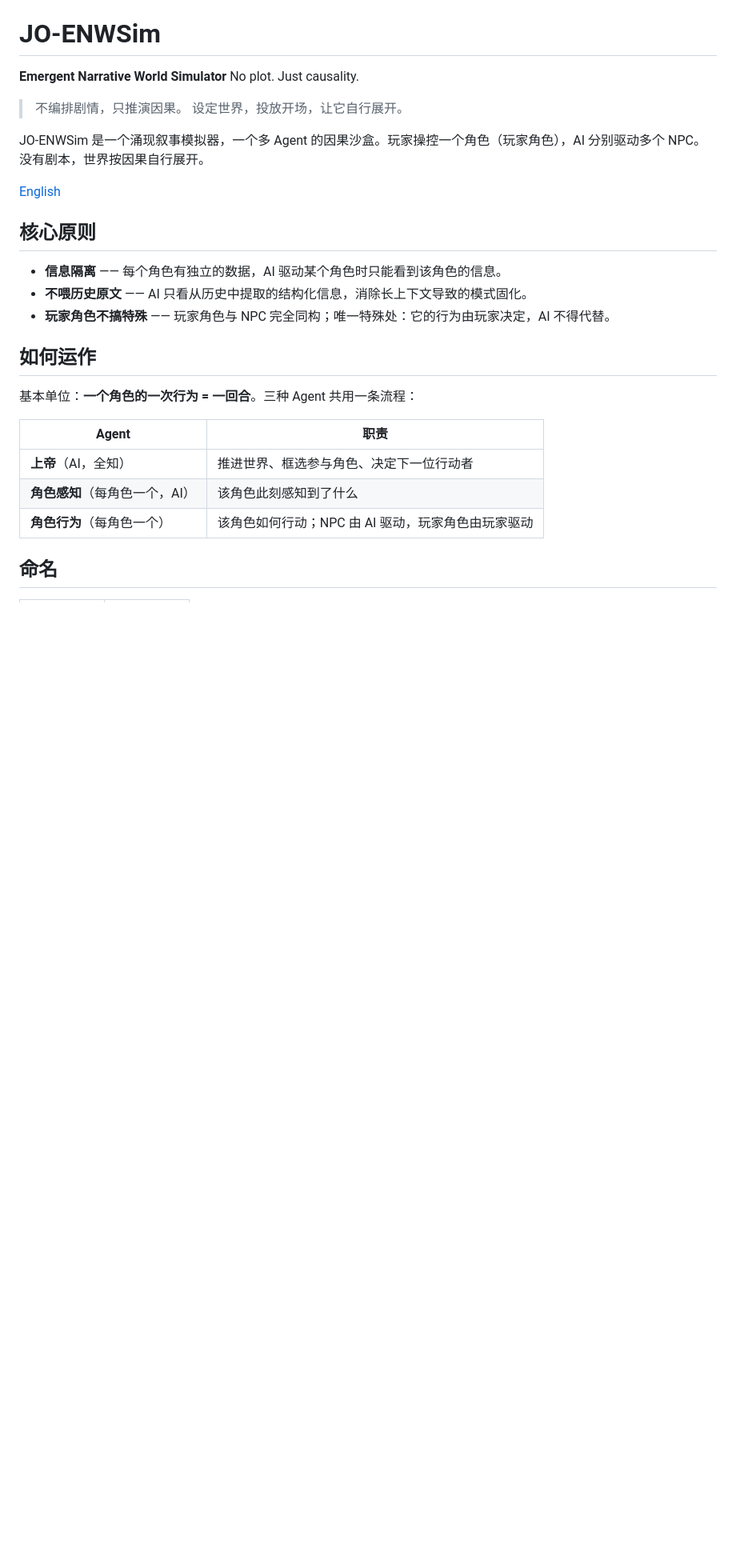
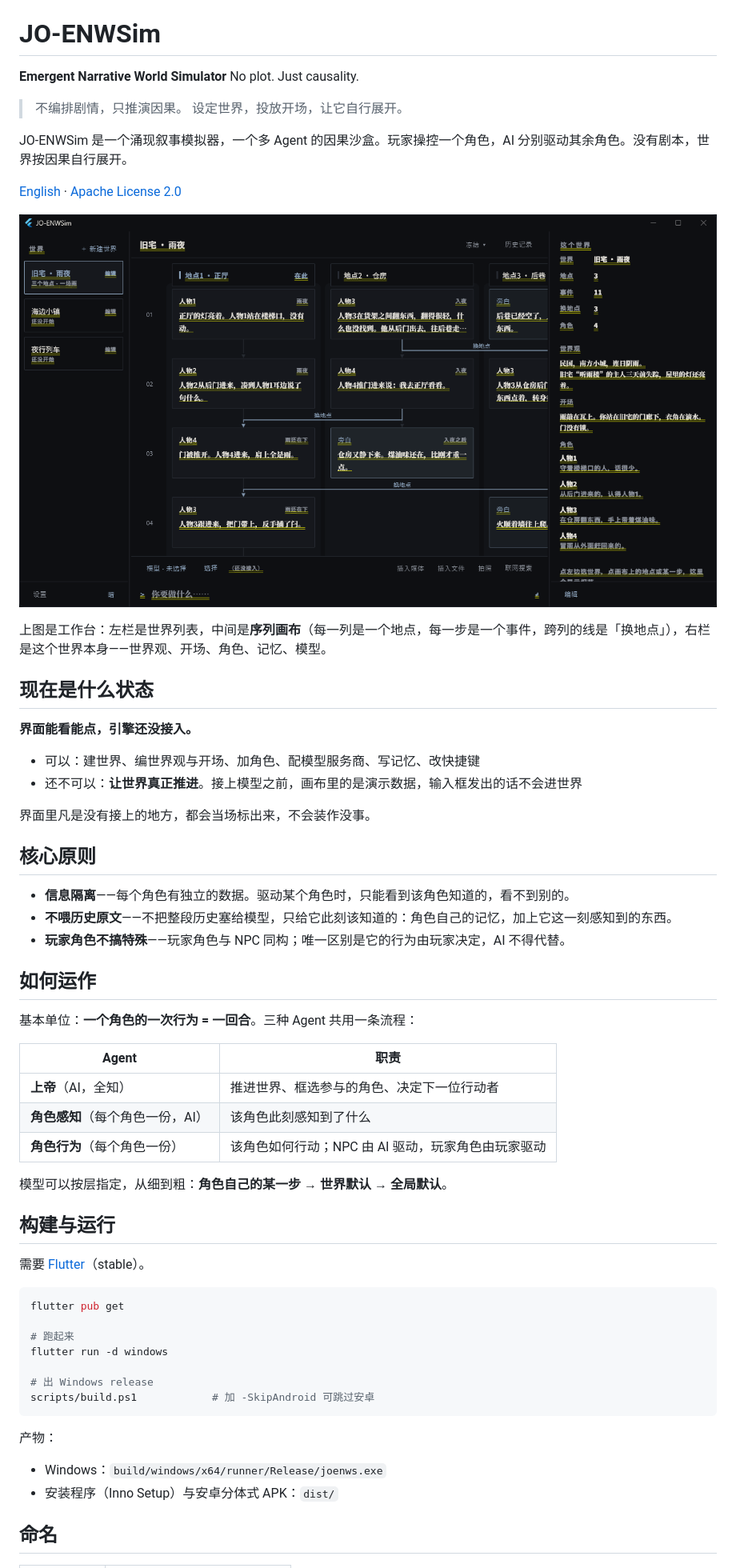
Before and after one commit to JO-Beacon/JO-ENWSim, a Markdown page: README.md, the part around the change printed below. Shown: that part at 80% size. GitHub-like rendering; pictures changed too: docs/screenshot.png (added); blank space fills up the shorter version.

````diff
--- a/README.md
+++ b/README.md
@@ -6,25 +6,59 @@ No plot. Just causality.
 > 不编排剧情，只推演因果。
 > 设定世界，投放开场，让它自行展开。
 
-JO-ENWSim 是一个涌现叙事模拟器，一个多 Agent 的因果沙盒。玩家操控一个角色（玩家角色），AI 分别驱动多个 NPC。没有剧本，世界按因果自行展开。
+JO-ENWSim 是一个涌现叙事模拟器，一个多 Agent 的因果沙盒。玩家操控一个角色，AI 分别驱动其余角色。没有剧本，世界按因果自行展开。
 
-[English](./README_en_US.md)
+[English](./README_en_US.md) · [Apache License 2.0](./LICENSE)
+
+![工作台](./docs/screenshot.png)
+
+上图是工作台：左栏是世界列表，中间是**序列画布**（每一列是一个地点，每一步是一个事件，跨列的线是「换地点」），右栏是这个世界本身——世界观、开场、角色、记忆、模型。
+
+## 现在是什么状态
+
+**界面能看能点，引擎还没接入。**
+
+- 可以：建世界、编世界观与开场、加角色、配模型服务商、写记忆、改快捷键
+- 还不可以：**让世界真正推进**。接上模型之前，画布里的是演示数据，输入框发出的话不会进世界
+
+界面里凡是没有接上的地方，都会当场标出来，不会装作没事。
 
 ## 核心原则
 
-- **信息隔离** —— 每个角色有独立的数据，AI 驱动某个角色时只能看到该角色的信息。
-- **不喂历史原文** —— AI 只看从历史中提取的结构化信息，消除长上下文导致的模式固化。
-- **玩家角色不搞特殊** —— 玩家角色与 NPC 完全同构；唯一特殊处：它的行为由玩家决定，AI 不得代替。
+- **信息隔离**——每个角色有独立的数据。驱动某个角色时，只能看到该角色知道的，看不到别的。
+- **不喂历史原文**——不把整段历史塞给模型，只给它此刻该知道的：角色自己的记忆，加上它这一刻感知到的东西。
+- **玩家角色不搞特殊**——玩家角色与 NPC 同构；唯一区别是它的行为由玩家决定，AI 不得代替。
 
 ## 如何运作
 
 基本单位：**一个角色的一次行为 = 一回合**。三种 Agent 共用一条流程：
 
 | Agent | 职责 |
-|-------|------|
-| **上帝**（AI，全知） | 推进世界、框选参与角色、决定下一位行动者 |
-| **角色感知**（每角色一个，AI） | 该角色此刻感知到了什么 |
-| **角色行为**（每角色一个） | 该角色如何行动；NPC 由 AI 驱动，玩家角色由玩家驱动 |
+| --- | --- |
+| **上帝**（AI，全知） | 推进世界、框选参与的角色、决定下一位行动者 |
+| **角色感知**（每个角色一份，AI） | 该角色此刻感知到了什么 |
+| **角色行为**（每个角色一份） | 该角色如何行动；NPC 由 AI 驱动，玩家角色由玩家驱动 |
+
+模型可以按层指定，从细到粗：**角色自己的某一步 → 世界默认 → 全局默认**。
+
+## 构建与运行
+
+需要 [Flutter](https://flutter.dev)（stable）。
+
+```sh
+flutter pub get
+
+# 跑起来
+flutter run -d windows
+
+# 出 Windows release
+scripts/build.ps1            # 加 -SkipAndroid 可跳过安卓
+```
+
+产物：
+
+- Windows：`build/windows/x64/runner/Release/joenws.exe`
+- 安装程序（Inno Setup）与安卓分体式 APK：`dist/`
 
 ## 命名
 
````
Also changed, not shown: other parts of README.md (+13 -11 lines), README_en_US.md (+61 -24 lines).
